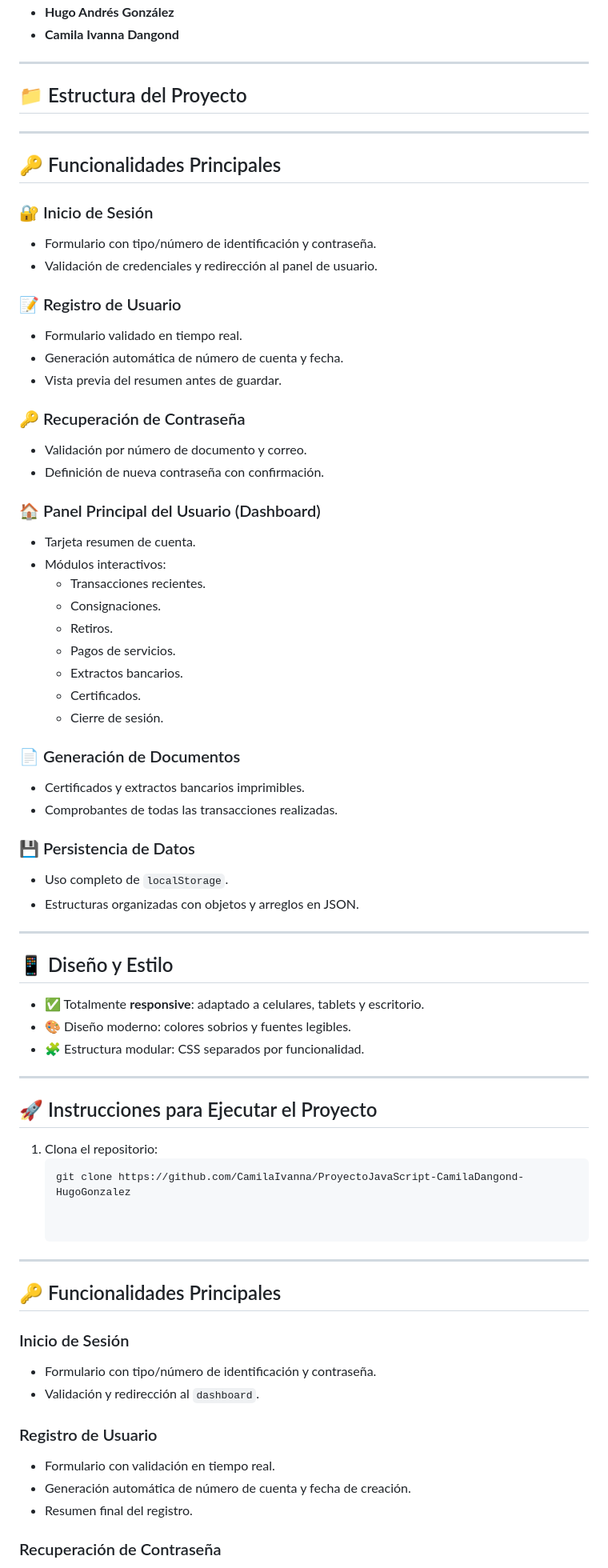
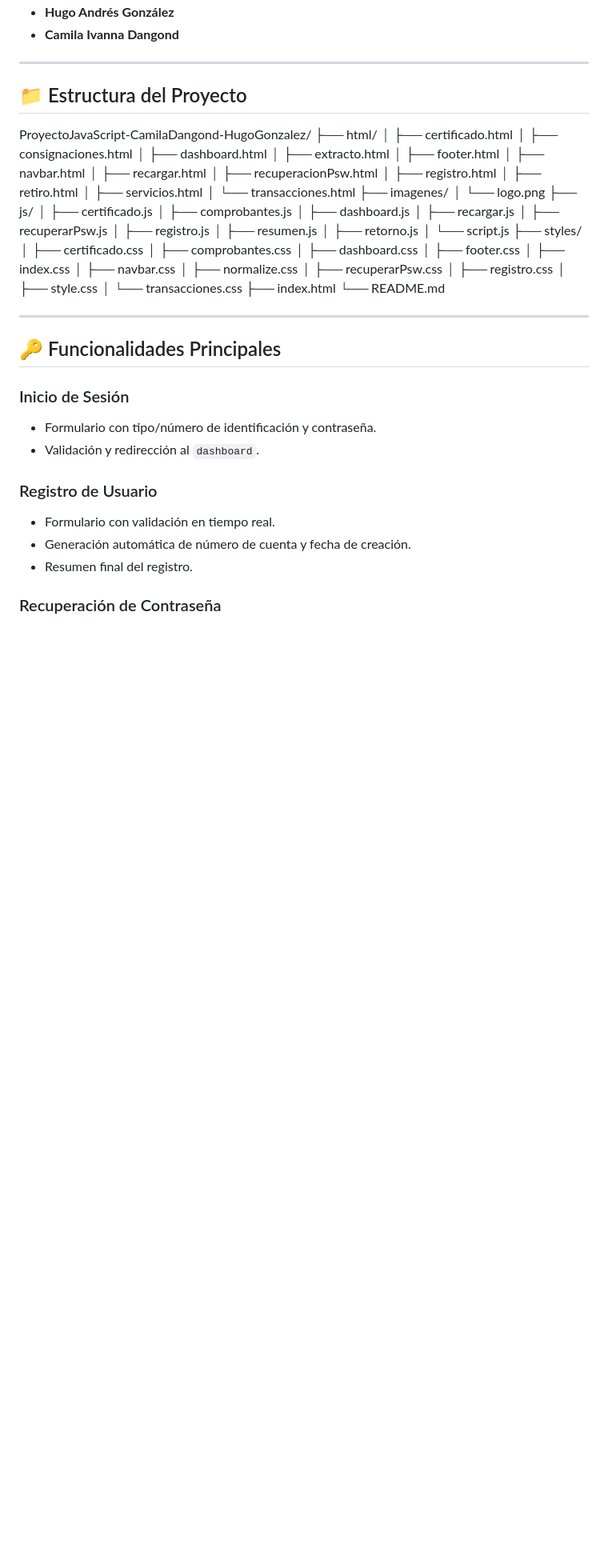
Before and after one commit to CamilaIvanna/ProyectoJavaScript-CamilaDangond-HugoGonzalez, a Markdown page: README.md, the part around one of its changes. Shown at 80% size. Rendered like a GitHub page; blank space fills up the shorter version.

Commit message:
docs: :memo: update readmen.

````diff
--- a/README.md
+++ b/README.md
@@ -22,59 +20,46 @@ Aplicación desarrollada como solución integral de autogestión para los usuari
 ---
 
 ## 📁 Estructura del Proyecto
-
----
-
-## 🔑 Funcionalidades Principales
-
-### 🔐 Inicio de Sesión
-- Formulario con tipo/número de identificación y contraseña.
-- Validación de credenciales y redirección al panel de usuario.
-
-### 📝 Registro de Usuario
-- Formulario validado en tiempo real.
-- Generación automática de número de cuenta y fecha.
-- Vista previa del resumen antes de guardar.
-
-### 🔑 Recuperación de Contraseña
-- Validación por número de documento y correo.
-- Definición de nueva contraseña con confirmación.
-
-### 🏠 Panel Principal del Usuario (Dashboard)
-- Tarjeta resumen de cuenta.
-- Módulos interactivos:
-  - Transacciones recientes.
-  - Consignaciones.
-  - Retiros.
-  - Pagos de servicios.
-  - Extractos bancarios.
-  - Certificados.
-  - Cierre de sesión.
-
-### 📄 Generación de Documentos
-- Certificados y extractos bancarios imprimibles.
-- Comprobantes de todas las transacciones realizadas.
-
-### 💾 Persistencia de Datos
-- Uso completo de `localStorage`.
-- Estructuras organizadas con objetos y arreglos en JSON.
-
----
-
-## 📱 Diseño y Estilo
-
-- ✅ Totalmente **responsive**: adaptado a celulares, tablets y escritorio.
-- 🎨 Diseño moderno: colores sobrios y fuentes legibles.
-- 🧩 Estructura modular: CSS separados por funcionalidad.
-
----
-
-## 🚀 Instrucciones para Ejecutar el Proyecto
-
-1. Clona el repositorio:
-   ```bash
-   git clone https://github.com/CamilaIvanna/ProyectoJavaScript-CamilaDangond-HugoGonzalez
-
+ProyectoJavaScript-CamilaDangond-HugoGonzalez/
+├── html/
+│ ├── certificado.html
+│ ├── consignaciones.html
+│ ├── dashboard.html
+│ ├── extracto.html
+│ ├── footer.html
+│ ├── navbar.html
+│ ├── recargar.html
+│ ├── recuperacionPsw.html
+│ ├── registro.html
+│ ├── retiro.html
+│ ├── servicios.html
+│ └── transacciones.html
+├── imagenes/
+│ └── logo.png
+├── js/
+│ ├── certificado.js
+│ ├── comprobantes.js
+│ ├── dashboard.js
+│ ├── recargar.js
+│ ├── recuperarPsw.js
+│ ├── registro.js
+│ ├── resumen.js
+│ ├── retorno.js
+│ └── script.js
+├── styles/
+│ ├── certificado.css
+│ ├── comprobantes.css
+│ ├── dashboard.css
+│ ├── footer.css
+│ ├── index.css
+│ ├── navbar.css
+│ ├── normalize.css
+│ ├── recuperarPsw.css
+│ ├── registro.css
+│ ├── style.css
+│ └── transacciones.css
+├── index.html
+└── README.md
 
 ---
 
````
Also changed, not shown: other parts of README.md (+1 -3 lines).
